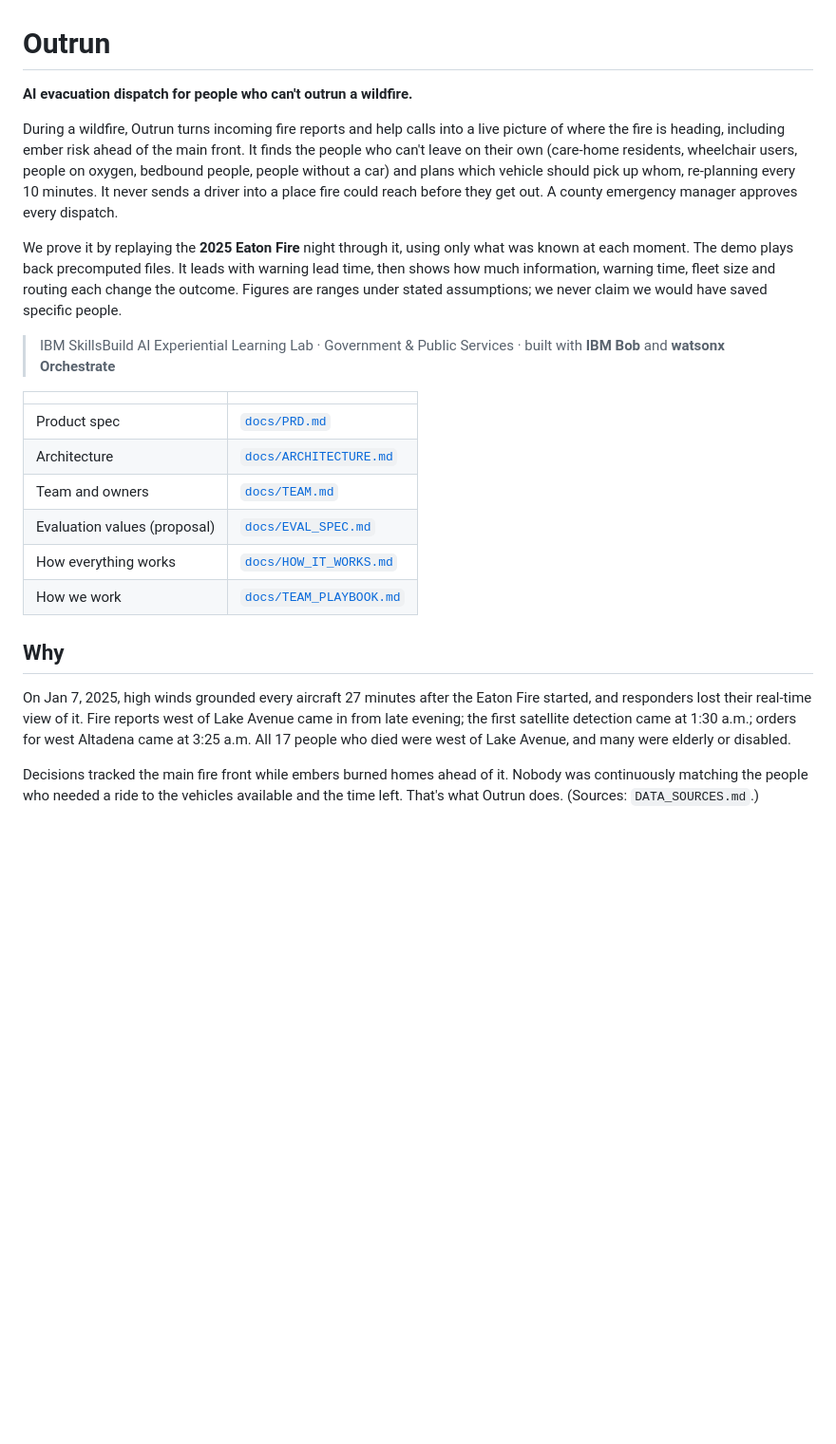
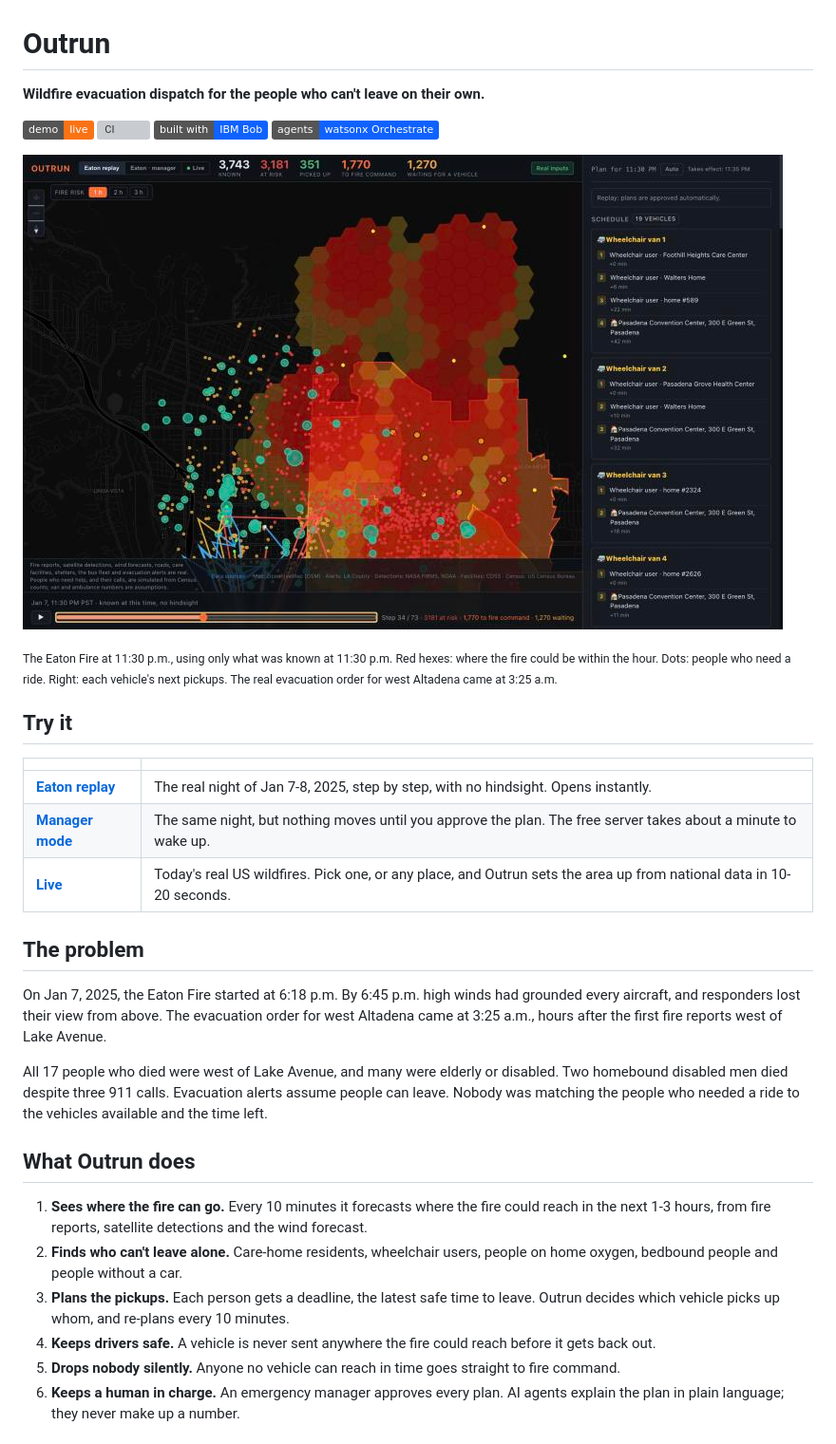
Before and after one commit to alighazi288/Outrun, a Markdown page: README.md, the part around one of its changes. Shown at 95% size. Drawn GitHub-style; pictures changed too: docs/img/eaton-replay-1130pm.jpg (added); badges without logos; blank space fills up the shorter version; grey boxes are pictures that could not be loaded.

Commit message:
README: architecture diagram, results, IBM tools, data checks, limits
Signed-off-by: alighazi288 <51366992+alighazi288@users.noreply.github.com>

```diff
--- a/README.md
+++ b/README.md
@@ -1,38 +1,47 @@
 # Outrun
 
-**AI evacuation dispatch for people who can't outrun a wildfire.**
+**Wildfire evacuation dispatch for the people who can't leave on their own.**
 
-During a wildfire, Outrun turns incoming fire reports and help calls into a live picture of where
-the fire is heading, including ember risk ahead of the main front. It finds the people who can't
-leave on their own (care-home residents, wheelchair users, people on oxygen, bedbound people,
-people without a car) and plans which vehicle should pick up whom, re-planning every 10 minutes.
-It never sends a driver into a place fire could reach before they get out. A county emergency
-manager approves every dispatch.
+[![Live demo](https://img.shields.io/badge/demo-live-f97316)](https://outrun-dashboard.onrender.com/?mode=replay)
+[![CI](https://github.com/alighazi288/Outrun/actions/workflows/ci.yml/badge.svg)](https://github.com/alighazi288/Outrun/actions/workflows/ci.yml)
+![Built with IBM Bob](https://img.shields.io/badge/built%20with-IBM%20Bob-0f62fe)
+![watsonx Orchestrate](https://img.shields.io/badge/agents-watsonx%20Orchestrate-0f62fe)
 
-We prove it by replaying the **2025 Eaton Fire** night through it, using only what was known at each
-moment. The demo plays back precomputed files. It leads with warning lead time, then shows how much
-information, warning time, fleet size and routing each change the outcome. Figures are ranges under
-stated assumptions; we never claim we would have saved specific people.
+![Outrun replaying the Eaton Fire at 11:30 p.m.: fire risk for the next hour, people who need a ride, and each vehicle's next pickups](docs/img/eaton-replay-1130pm.jpg)
 
-> IBM SkillsBuild AI Experiential Learning Lab · Government & Public Services · built with **IBM Bob**
-> and **watsonx Orchestrate**
+<sub>The Eaton Fire at 11:30 p.m., using only what was known at 11:30 p.m. Red hexes: where the
+fire could be within the hour. Dots: people who need a ride. Right: each vehicle's next pickups.
+The real evacuation order for west Altadena came at 3:25 a.m.</sub>
+
+## Try it
 
 | | |
 |---|---|
-| Product spec | [`docs/PRD.md`](docs/PRD.md) |
-| Architecture | [`docs/ARCHITECTURE.md`](docs/ARCHITECTURE.md) |
-| Team and owners | [`docs/TEAM.md`](docs/TEAM.md) |
-| Evaluation values (proposal) | [`docs/EVAL_SPEC.md`](docs/EVAL_SPEC.md) |
-| How everything works | [`docs/HOW_IT_WORKS.md`](docs/HOW_IT_WORKS.md) |
-| How we work | [`docs/TEAM_PLAYBOOK.md`](docs/TEAM_PLAYBOOK.md) |
+| **[Eaton replay](https://outrun-dashboard.onrender.com/?mode=replay)** | The real night of Jan 7-8, 2025, step by step, with no hindsight. Opens instantly. |
+| **[Manager mode](https://outrun-dashboard.onrender.com/?mode=manager)** | The same night, but nothing moves until you approve the plan. The free server takes about a minute to wake up. |
+| **[Live](https://outrun-dashboard.onrender.com/?mode=live)** | Today's real US wildfires. Pick one, or any place, and Outrun sets the area up from national data in 10-20 seconds. |
 
-## Why
+## The problem
 
-On Jan 7, 2025, high winds grounded every aircraft 27 minutes after the Eaton Fire started, and
-responders lost their real-time view of it. Fire reports west of Lake Avenue came in from late
-evening; the first satellite detection came at 1:30 a.m.; orders for west Altadena came at 3:25 a.m.
-All 17 people who died were west of Lake Avenue, and many were elderly or disabled.
+On Jan 7, 2025, the Eaton Fire started at 6:18 p.m. By 6:45 p.m. high winds had grounded every
+aircraft, and responders lost their view from above. The evacuation order for west Altadena came
+at 3:25 a.m., hours after the first fire reports west of Lake Avenue.
 
-Decisions tracked the main fire front while embers burned homes ahead of it. Nobody was continuously
-matching the people who needed a ride to the vehicles available and the time left. That's what
-Outrun does. (Sources: `DATA_SOURCES.md`.)
+All 17 people who died were west of Lake Avenue, and many were elderly or disabled. Two homebound
+disabled men died despite three 911 calls. Evacuation alerts assume people can leave. Nobody was
+matching the people who needed a ride to the vehicles available and the time left.
+
+## What Outrun does
+
+1. **Sees where the fire can go.** Every 10 minutes it forecasts where the fire could reach in
+   the next 1-3 hours, from fire reports, satellite detections and the wind forecast.
+2. **Finds who can't leave alone.** Care-home residents, wheelchair users, people on home oxygen,
+   bedbound people and people without a car.
+3. **Plans the pickups.** Each person gets a deadline, the latest safe time to leave. Outrun
+   decides which vehicle picks up whom, and re-plans every 10 minutes.
+4. **Keeps drivers safe.** A vehicle is never sent anywhere the fire could reach before it gets
+   back out.
+5. **Drops nobody silently.** Anyone no vehicle can reach in time goes straight to fire command.
+6. **Keeps a human in charge.** An emergency manager approves every plan. AI agents explain the
+   plan in plain language; they never make up a number.
+
```
Also changed, not shown: other parts of README.md (+142 -63 lines), agents/README.md (+5 -3 lines), docs/ARCHITECTURE.md (+3 -3 lines), bob_sessions/2026-10-12_ali_dashboard-built.png (added), 1 other file.
